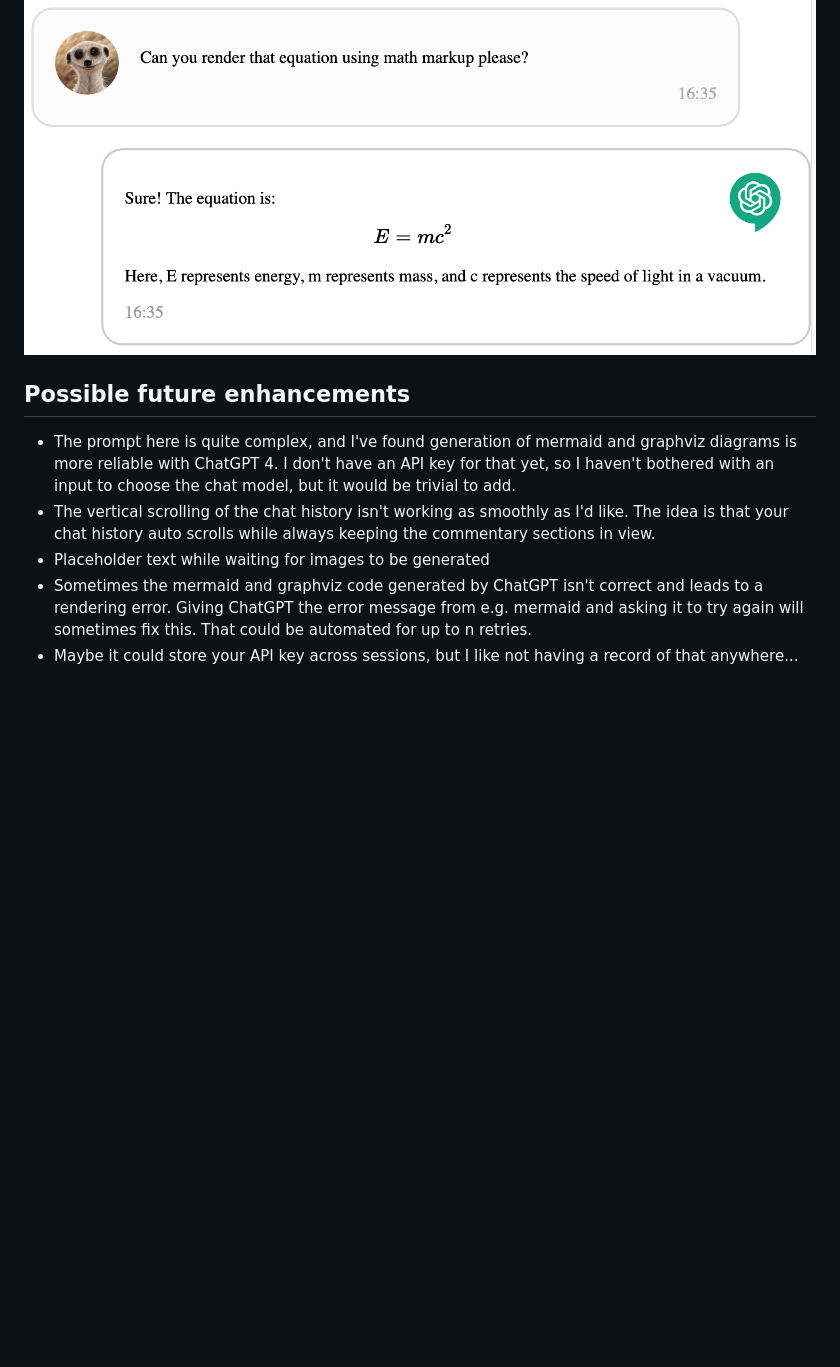
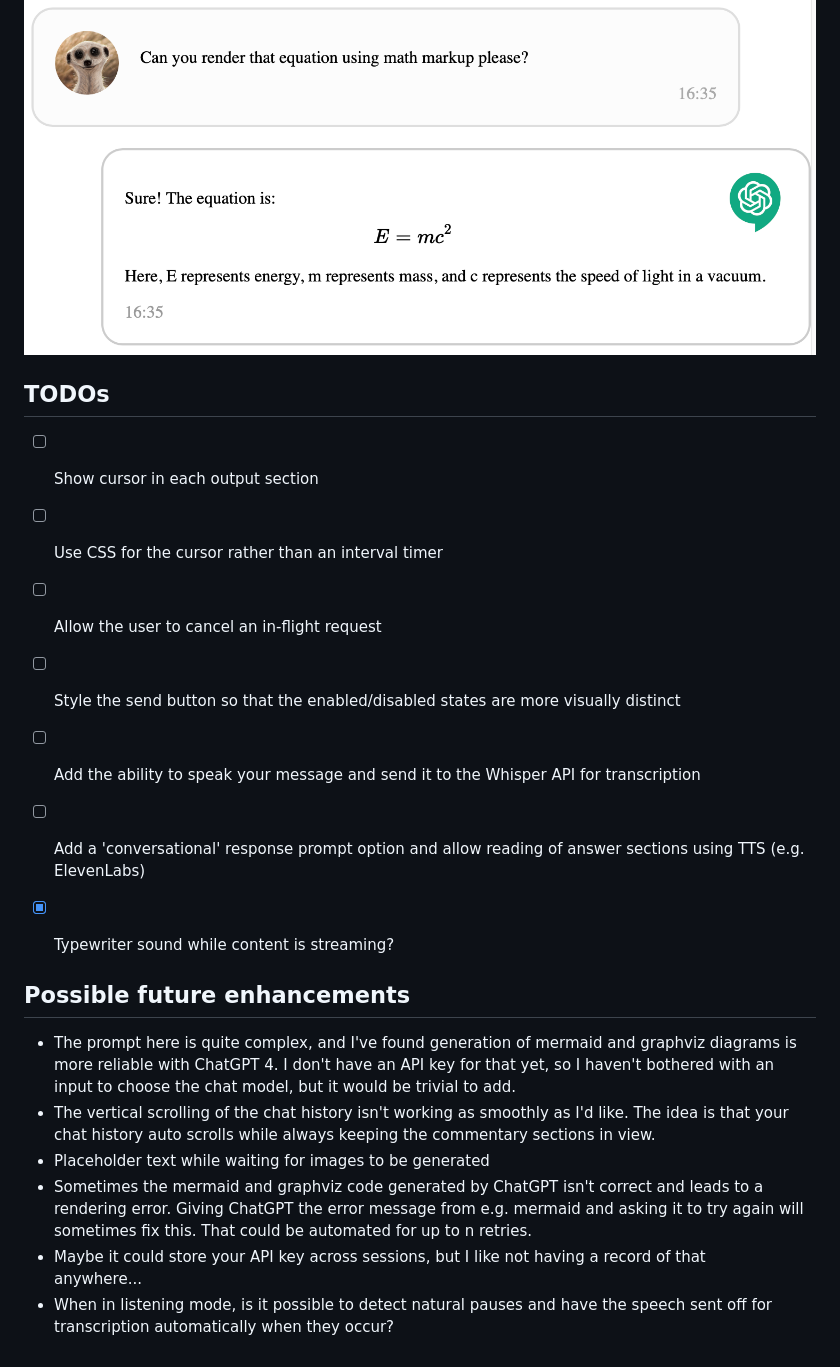
Before and after one commit to acolyer/amc-gpt, a Markdown page: README.md, the part around the change. GitHub-like rendering; blank space fills up the shorter version.

Commit message:
Add TODOs

```diff
--- a/README.md
+++ b/README.md
@@ -65,6 +65,18 @@ as needed in these delimiters.
 
 ![Math example](screenshots/Math.png)
 
+
+## TODOs
+
+- [ ] Show cursor in each output section
+- [ ] Use CSS for the cursor rather than an interval timer
+- [ ] Allow the user to cancel an in-flight request
+- [ ] Style the send button so that the enabled/disabled states are more visually distinct
+- [ ] Add the ability to speak your message and send it to the Whisper API for transcription
+- [ ] Add a 'conversational' response prompt option and allow reading of answer sections using TTS (e.g. ElevenLabs)
+- [x] Typewriter sound while content is streaming?
+
+
 ## Possible future enhancements
 
 * The prompt here is quite complex, and I've found generation of mermaid and graphviz diagrams is
@@ -73,5 +85,9 @@ as needed in these delimiters.
 * The vertical scrolling of the chat history isn't working as smoothly as I'd like. The idea is
   that your chat history auto scrolls while always keeping the commentary sections in view.
 * Placeholder text while waiting for images to be generated
-* Sometimes the mermaid and graphviz code generated by ChatGPT isn't correct and leads to a rendering error. Giving ChatGPT the error message from e.g. mermaid and asking it to try again will sometimes fix this. That could be automated for up to n retries.
-* Maybe it could store your API key across sessions, but I like not having a record of that anywhere...
+* Sometimes the mermaid and graphviz code generated by ChatGPT isn't correct and leads to a
+  rendering error. Giving ChatGPT the error message from e.g. mermaid and asking it to try again will sometimes fix this. That could be automated for up to n retries.
+* Maybe it could store your API key across sessions, but I like not having a record of that
+  anywhere...
+* When in listening mode, is it possible to detect natural pauses and have the speech sent off for
+  transcription automatically when they occur?
```
